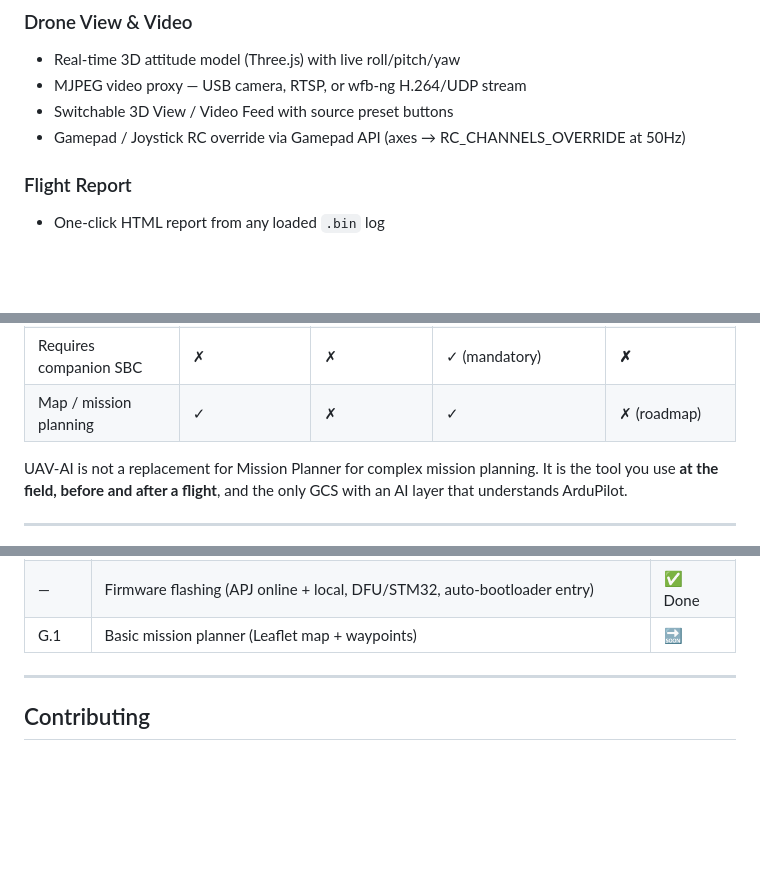
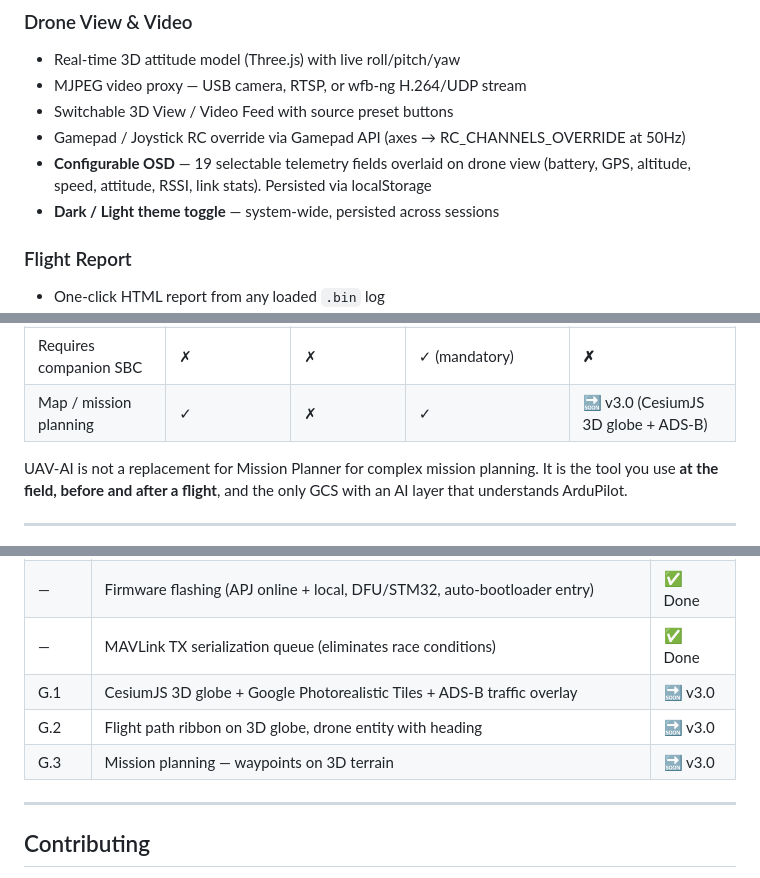
Before and after one commit to iottrends/UAV-AI, a Markdown page: README.md, 3 parts joined by grey strips. Rendered like a GitHub page; blank space fills up the shorter version.

```diff
--- a/README.md
+++ b/README.md
@@ -115,6 +121,8 @@ Three sub-tabs inside the Tuning tab:
 - MJPEG video proxy — USB camera, RTSP, or wfb-ng H.264/UDP stream
 - Switchable 3D View / Video Feed with source preset buttons
 - Gamepad / Joystick RC override via Gamepad API (axes → RC_CHANNELS_OVERRIDE at 50Hz)
+- **Configurable OSD** — 19 selectable telemetry fields overlaid on drone view (battery, GPS, altitude, speed, attitude, RSSI, link stats). Persisted via localStorage
+- **Dark / Light theme toggle** — system-wide, persisted across sessions
 
 ### Flight Report
 - One-click HTML report from any loaded `.bin` log
@@ -145,7 +153,7 @@ Three sub-tabs inside the Tuning tab:
 | Runs on RPi Zero 2W | ✗ | ✗ | ✗ | **✓** |
 | Works with ELRS backpack | ✓ | ✓ | ✗ | **✓** |
 | Requires companion SBC | ✗ | ✗ | ✓ (mandatory) | **✗** |
-| Map / mission planning | ✓ | ✗ | ✓ | ✗ (roadmap) |
+| Map / mission planning | ✓ | ✗ | ✓ | 🔜 v3.0 (CesiumJS 3D globe + ADS-B) |
 
 UAV-AI is not a replacement for Mission Planner for complex mission planning. It is the tool you use **at the field, before and after a flight**, and the only GCS with an AI layer that understands ArduPilot.
 
@@ -361,7 +407,10 @@ UAV-AI/
 | — | Light / dark theme toggle with localStorage persistence | ✅ Done |
 | — | Serial Ports: Save & Reboot (MAV_CMD_PREFLIGHT_REBOOT_SHUTDOWN) | ✅ Done |
 | — | Firmware flashing (APJ online + local, DFU/STM32, auto-bootloader entry) | ✅ Done |
-| G.1 | Basic mission planner (Leaflet map + waypoints) | 🔜 |
+| — | MAVLink TX serialization queue (eliminates race conditions) | ✅ Done |
+| G.1 | CesiumJS 3D globe + Google Photorealistic Tiles + ADS-B traffic overlay | 🔜 v3.0 |
+| G.2 | Flight path ribbon on 3D globe, drone entity with heading | 🔜 v3.0 |
+| G.3 | Mission planning — waypoints on 3D terrain | 🔜 v3.0 |
 
 ---
 
```
Also changed, not shown: other parts of README.md (+46 -2 lines).
